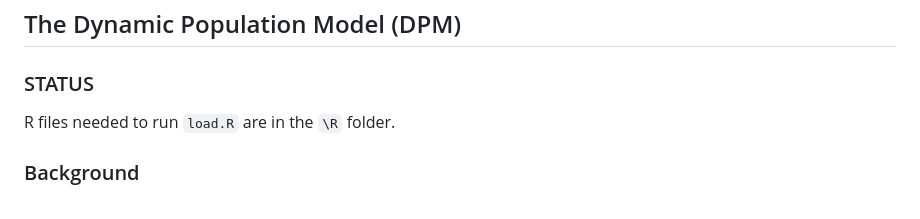
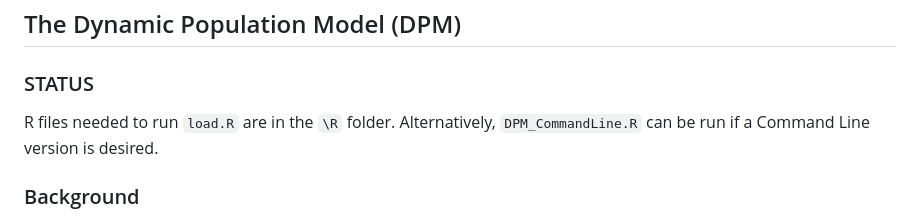
Before and after one commit to GBADsInformatics/GBADsDPM.R, a Markdown page: README.md, the part around the change. Drawn GitHub-style.

```diff
--- a/README.md
+++ b/README.md
@@ -8,7 +8,7 @@ Welcome is the GBADsDPM (Global Burden of Animal Diseases Dynamic Population Mod
 
 ### STATUS
 
-R files needed to run ``load.R`` are in the `\R` folder.
+R files needed to run ``load.R`` are in the `\R` folder. Alternatively, `DPM_CommandLine.R` can be run if a Command Line version is desired.
 
 ### Background
 
```
